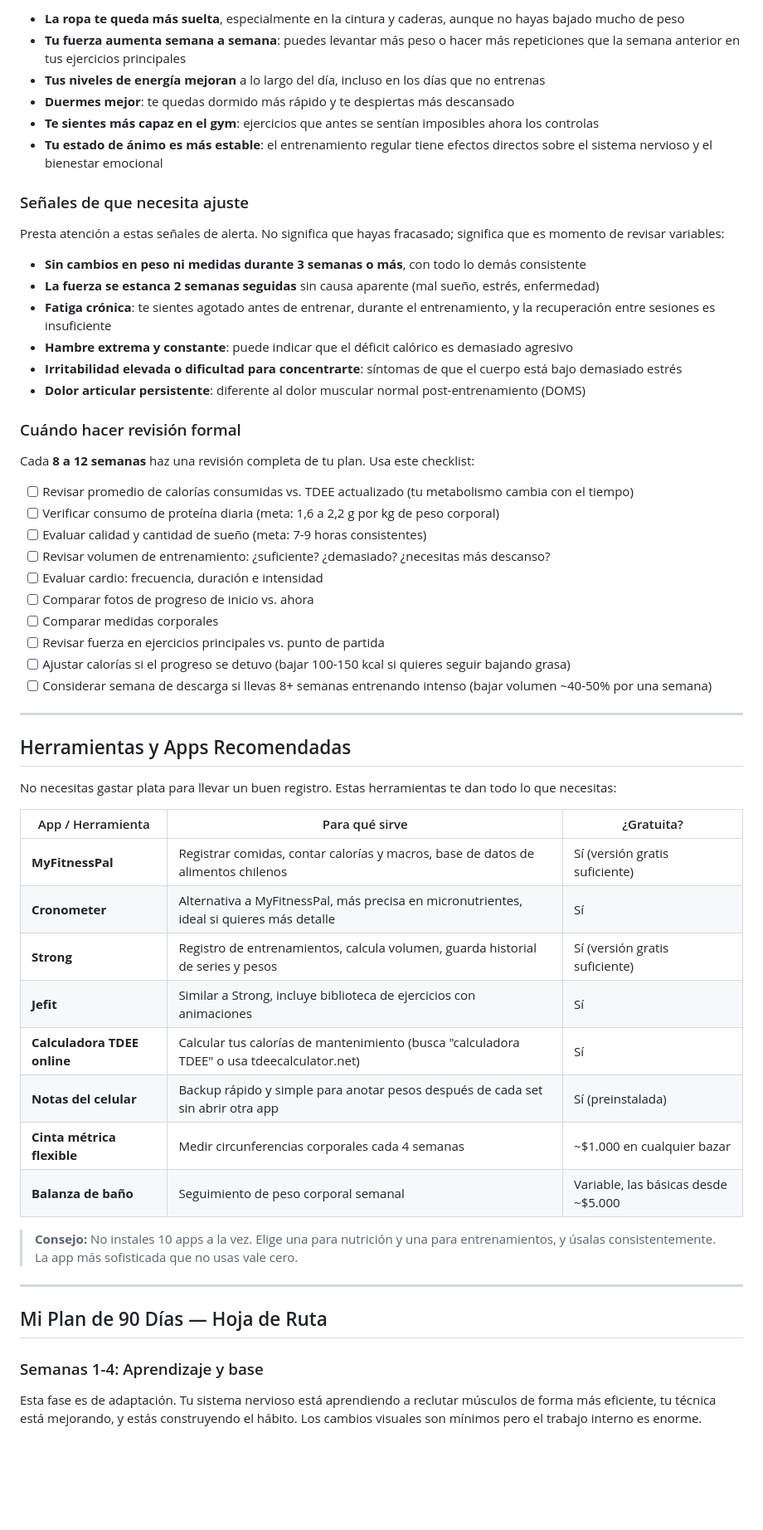
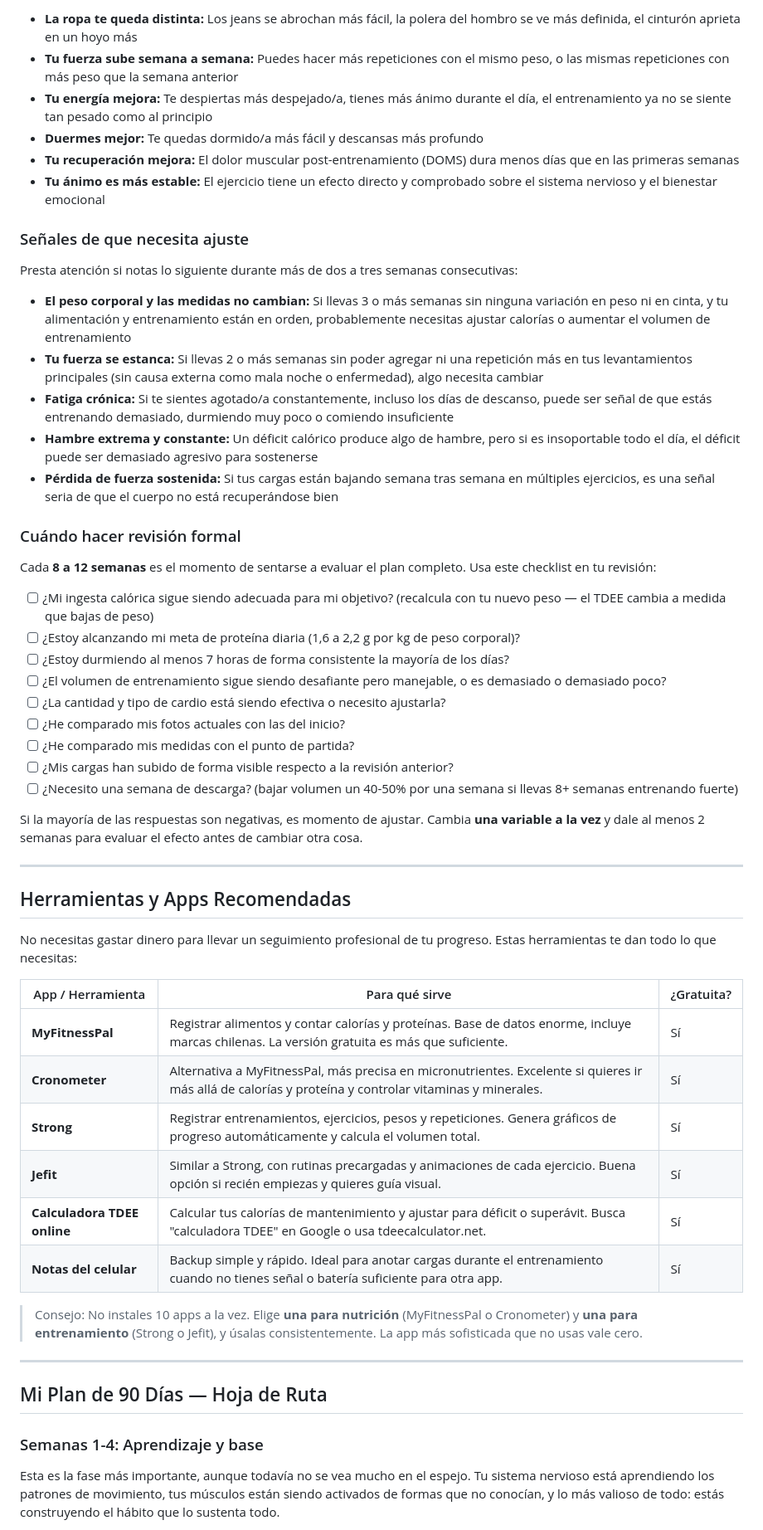
Before and after one commit to tingado/tingado93, a Markdown page: progreso.md, the part around one of its changes. Shown at 83% size. Drawn GitHub-style; blank space fills up the shorter version.

```diff
--- a/progreso.md
+++ b/progreso.md
@@ -211,55 +267,53 @@ Estas son las señales que te confirman que vas por el camino correcto. No neces
 
-- **La ropa te queda más suelta**, especialmente en la cintura y caderas, aunque no hayas bajado mucho de peso
-- **Tu fuerza aumenta semana a semana**: puedes levantar más peso o hacer más repeticiones que la semana anterior en tus ejercicios principales
-- **Tus niveles de energía mejoran** a lo largo del día, incluso en los días que no entrenas
-- **Duermes mejor**: te quedas dormido más rápido y te despiertas más descansado
-- **Te sientes más capaz en el gym**: ejercicios que antes se sentían imposibles ahora los controlas
-- **Tu estado de ánimo es más estable**: el entrenamiento regular tiene efectos directos sobre el sistema nervioso y el bienestar emocional
+- **La ropa te queda distinta:** Los jeans se abrochan más fácil, la polera del hombro se ve más definida, el cinturón aprieta en un hoyo más
+- **Tu fuerza sube semana a semana:** Puedes hacer más repeticiones con el mismo peso, o las mismas repeticiones con más peso que la semana anterior
+- **Tu energía mejora:** Te despiertas más despejado/a, tienes más ánimo durante el día, el entrenamiento ya no se siente tan pesado como al principio
+- **Duermes mejor:** Te quedas dormido/a más fácil y descansas más profundo
+- **Tu recuperación mejora:** El dolor muscular post-entrenamiento (DOMS) dura menos días que en las primeras semanas
+- **Tu ánimo es más estable:** El ejercicio tiene un efecto directo y comprobado sobre el sistema nervioso y el bienestar emocional
 
 ### Señales de que necesita ajuste
 
-Presta atención a estas señales de alerta. No significa que hayas fracasado; significa que es momento de revisar variables:
+Presta atención si notas lo siguiente durante más de dos a tres semanas consecutivas:
 
-- **Sin cambios en peso ni medidas durante 3 semanas o más**, con todo lo demás consistente
-- **La fuerza se estanca 2 semanas seguidas** sin causa aparente (mal sueño, estrés, enfermedad)
-- **Fatiga crónica**: te sientes agotado antes de entrenar, durante el entrenamiento, y la recuperación entre sesiones es insuficiente
-- **Hambre extrema y constante**: puede indicar que el déficit calórico es demasiado agresivo
-- **Irritabilidad elevada o dificultad para concentrarte**: síntomas de que el cuerpo está bajo demasiado estrés
-- **Dolor articular persistente**: diferente al dolor muscular normal post-entrenamiento (DOMS)
+- **El peso corporal y las medidas no cambian:** Si llevas 3 o más semanas sin ninguna variación en peso ni en cinta, y tu alimentación y entrenamiento están en orden, probablemente necesitas ajustar calorías o aumentar el volumen de entrenamiento
+- **Tu fuerza se estanca:** Si llevas 2 o más semanas sin poder agregar ni una repetición más en tus levantamientos principales (sin causa externa como mala noche o enfermedad), algo necesita cambiar
+- **Fatiga crónica:** Si te sientes agotado/a constantemente, incluso los días de descanso, puede ser señal de que estás entrenando demasiado, durmiendo muy poco o comiendo insuficiente
+- **Hambre extrema y constante:** Un déficit calórico produce algo de hambre, pero si es insoportable todo el día, el déficit puede ser demasiado agresivo para sostenerse
+- **Pérdida de fuerza sostenida:** Si tus cargas están bajando semana tras semana en múltiples ejercicios, es una señal seria de que el cuerpo no está recuperándose bien
 
 ### Cuándo hacer revisión formal
 
-Cada **8 a 12 semanas** haz una revisión completa de tu plan. Usa este checklist:
+Cada **8 a 12 semanas** es el momento de sentarse a evaluar el plan completo. Usa este checklist en tu revisión:
 
-- [ ] Revisar promedio de calorías consumidas vs. TDEE actualizado (tu metabolismo cambia con el tiempo)
-- [ ] Verificar consumo de proteína diaria (meta: 1,6 a 2,2 g por kg de peso corporal)
-- [ ] Evaluar calidad y cantidad de sueño (meta: 7-9 horas consistentes)
-- [ ] Revisar volumen de entrenamiento: ¿suficiente? ¿demasiado? ¿necesitas más descanso?
-- [ ] Evaluar cardio: frecuencia, duración e intensidad
-- [ ] Comparar fotos de progreso de inicio vs. ahora
-- [ ] Comparar medidas corporales
-- [ ] Revisar fuerza en ejercicios principales vs. punto de partida
-- [ ] Ajustar calorías si el progreso se detuvo (bajar 100-150 kcal si quieres seguir bajando grasa)
-- [ ] Considerar semana de descarga si llevas 8+ semanas entrenando intenso (bajar volumen ~40-50% por una semana)
+- [ ] ¿Mi ingesta calórica sigue siendo adecuada para mi objetivo? (recalcula con tu nuevo peso — el TDEE cambia a medida que bajas de peso)
+- [ ] ¿Estoy alcanzando mi meta de proteína diaria (1,6 a 2,2 g por kg de peso corporal)?
+- [ ] ¿Estoy durmiendo al menos 7 horas de forma consistente la mayoría de los días?
+- [ ] ¿El volumen de entrenamiento sigue siendo desafiante pero manejable, o es demasiado o demasiado poco?
+- [ ] ¿La cantidad y tipo de cardio está siendo efectiva o necesito ajustarla?
+- [ ] ¿He comparado mis fotos actuales con las del inicio?
+- [ ] ¿He comparado mis medidas con el punto de partida?
+- [ ] ¿Mis cargas han subido de forma visible respecto a la revisión anterior?
+- [ ] ¿Necesito una semana de descarga? (bajar volumen un 40-50% por una semana si llevas 8+ semanas entrenando fuerte)
+
+Si la mayoría de las respuestas son negativas, es momento de ajustar. Cambia **una variable a la vez** y dale al menos 2 semanas para evaluar el efecto antes de cambiar otra cosa.
 
 ---
 
 ## Herramientas y Apps Recomendadas
 
-No necesitas gastar plata para llevar un buen registro. Estas herramientas te dan todo lo que necesitas:
+No necesitas gastar dinero para llevar un seguimiento profesional de tu progreso. Estas herramientas te dan todo lo que necesitas:
 
 | App / Herramienta | Para qué sirve | ¿Gratuita? |
 |---|---|---|
-| **MyFitnessPal** | Registrar comidas, contar calorías y macros, base de datos de alimentos chilenos | Sí (versión gratis suficiente) |
-| **Cronometer** | Alternativa a MyFitnessPal, más precisa en micronutrientes, ideal si quieres más detalle | Sí |
-| **Strong** | Registro de entrenamientos, calcula volumen, guarda historial de series y pesos | Sí (versión gratis suficiente) |
-| **Jefit** | Similar a Strong, incluye biblioteca de ejercicios con animaciones | Sí |
-| **Calculadora TDEE online** | Calcular tus calorías de mantenimiento (busca "calculadora TDEE" o usa tdeecalculator.net) | Sí |
-| **Notas del celular** | Backup rápido y simple para anotar pesos después de cada set sin abrir otra app | Sí (preinstalada) |
-| **Cinta métrica flexible** | Medir circunferencias corporales cada 4 semanas | ~$1.000 en cualquier bazar |
-| **Balanza de baño** | Seguimiento de peso corporal semanal | Variable, las básicas desde ~$5.000 |
+| **MyFitnessPal** | Registrar alimentos y contar calorías y proteínas. Base de datos enorme, incluye marcas chilenas. La versión gratuita es más que suficiente. | Sí |
+| **Cronometer** | Alternativa a MyFitnessPal, más precisa en micronutrientes. Excelente si quieres ir más allá de calorías y proteína y controlar vitaminas y minerales. | Sí |
+| **Strong** | Registrar entrenamientos, ejercicios, pesos y repeticiones. Genera gráficos de progreso automáticamente y calcula el volumen total. | Sí |
+| **Jefit** | Similar a Strong, con rutinas precargadas y animaciones de cada ejercicio. Buena opción si recién empiezas y quieres guía visual. | Sí |
+| **Calculadora TDEE online** | Calcular tus calorías de mantenimiento y ajustar para déficit o superávit. Busca "calculadora TDEE" en Google o usa tdeecalculator.net. | Sí |
+| **Notas del celular** | Backup simple y rápido. Ideal para anotar cargas durante el entrenamiento cuando no tienes señal o batería suficiente para otra app. | Sí |
 
-> **Consejo:** No instales 10 apps a la vez. Elige una para nutrición y una para entrenamientos, y úsalas consistentemente. La app más sofisticada que no usas vale cero.
+> Consejo: No instales 10 apps a la vez. Elige **una para nutrición** (MyFitnessPal o Cronometer) y **una para entrenamiento** (Strong o Jefit), y úsalas consistentemente. La app más sofisticada que no usas vale cero.
 
 ---
 
@@ -267,5 +321,5 @@ No necesitas gastar plata para llevar un buen registro. Estas herramientas te da
 
 ### Semanas 1-4: Aprendizaje y base
 
-Esta fase es de adaptación. Tu sistema nervioso está aprendiendo a reclutar músculos de forma más eficiente, tu técnica está mejorando, y estás construyendo el hábito. Los cambios visuales son mínimos pero el trabajo interno es enorme.
+Esta es la fase más importante, aunque todavía no se vea mucho en el espejo. Tu sistema nervioso está aprendiendo los patrones de movimiento, tus músculos están siendo activados de formas que no conocían, y lo más valioso de todo: estás construyendo el hábito que lo sustenta todo.
 
```
Also changed, not shown: other parts of progreso.md (+215 -188 lines), nutricion.md (+102 -103 lines).
